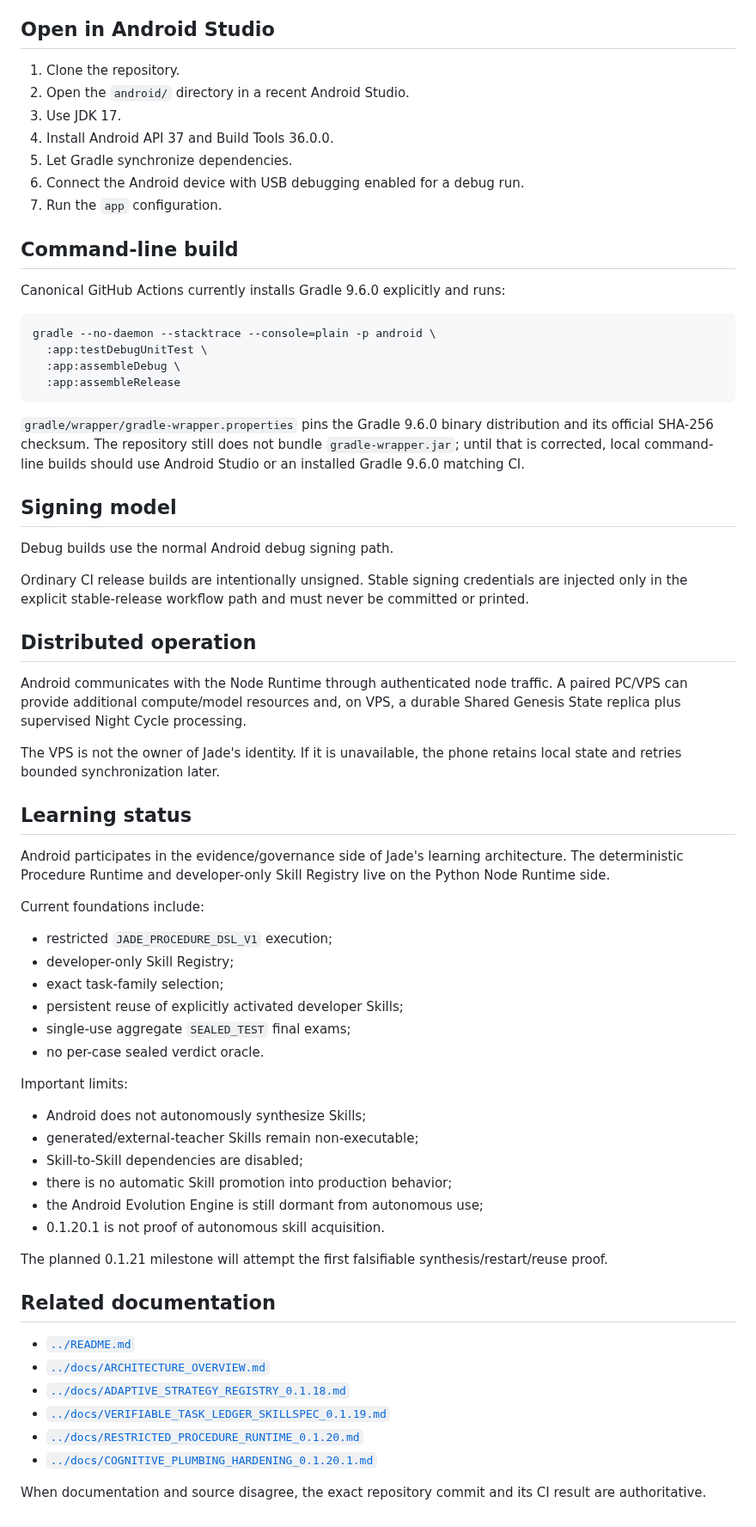
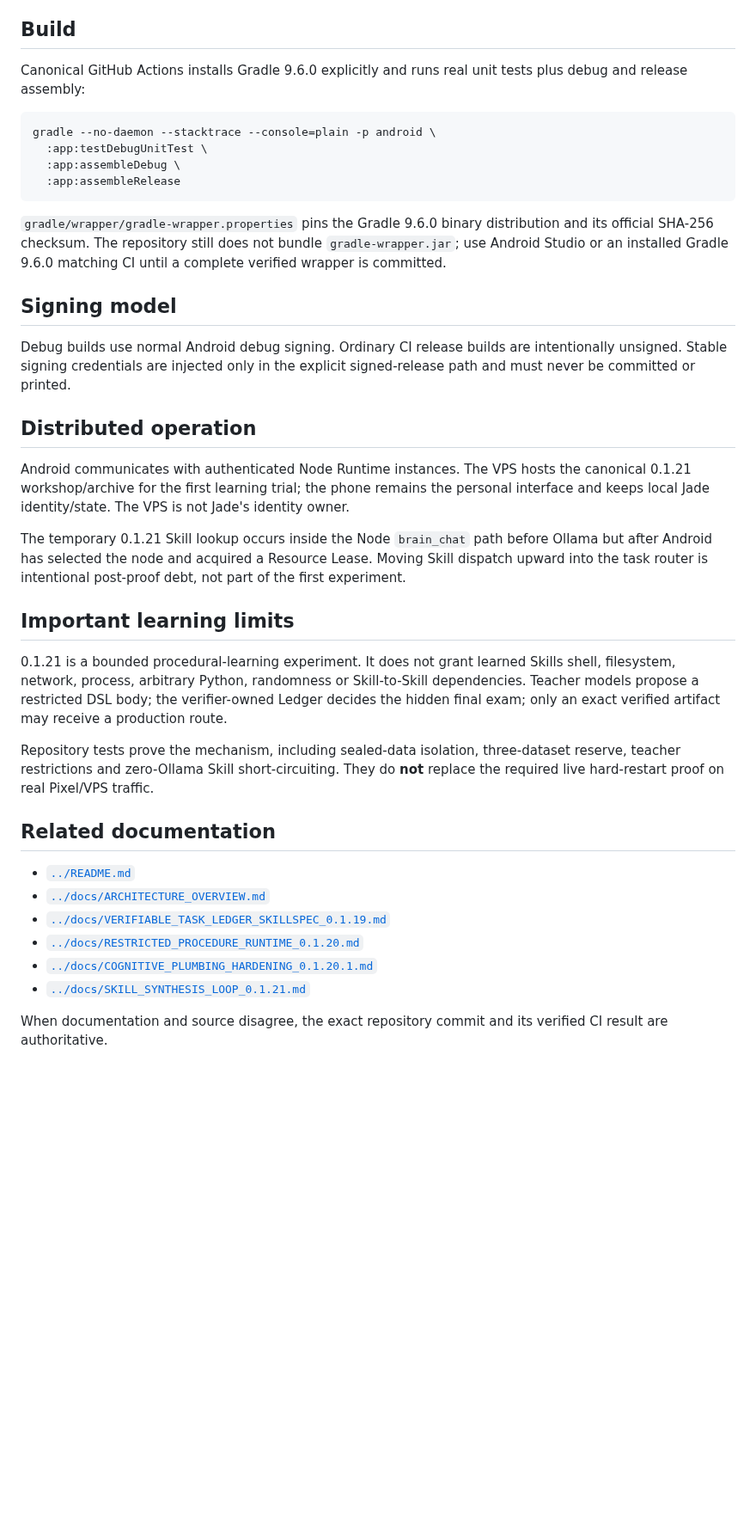
Before and after one commit to vadorus/Jade-genesis, a Markdown page: android/README.md, the part around one of its changes. Shown at 86% size. Drawn GitHub-style; blank space fills up the shorter version.

````diff
--- a/android/README.md
+++ b/android/README.md
@@ -58,19 +80,9 @@ See [`../docs/COGNITIVE_PLUMBING_HARDENING_0.1.20.1.md`](../docs/COGNITIVE_PLUMB
 - Room 3.0.2
 - DataStore 1.2.1
 
-## Open in Android Studio
+## Build
 
-1. Clone the repository.
-2. Open the `android/` directory in a recent Android Studio.
-3. Use JDK 17.
-4. Install Android API 37 and Build Tools 36.0.0.
-5. Let Gradle synchronize dependencies.
-6. Connect the Android device with USB debugging enabled for a debug run.
-7. Run the `app` configuration.
-
-## Command-line build
-
-Canonical GitHub Actions currently installs Gradle 9.6.0 explicitly and runs:
+Canonical GitHub Actions installs Gradle 9.6.0 explicitly and runs real unit tests plus debug and release assembly:
 
 ```bash
 gradle --no-daemon --stacktrace --console=plain -p android \
@@ -79,51 +91,31 @@ gradle --no-daemon --stacktrace --console=plain -p android \
   :app:assembleRelease
 ```
 
-`gradle/wrapper/gradle-wrapper.properties` pins the Gradle 9.6.0 binary distribution and its official SHA-256 checksum. The repository still does not bundle `gradle-wrapper.jar`; until that is corrected, local command-line builds should use Android Studio or an installed Gradle 9.6.0 matching CI.
+`gradle/wrapper/gradle-wrapper.properties` pins the Gradle 9.6.0 binary distribution and its official SHA-256 checksum. The repository still does not bundle `gradle-wrapper.jar`; use Android Studio or an installed Gradle 9.6.0 matching CI until a complete verified wrapper is committed.
 
 ## Signing model
 
-Debug builds use the normal Android debug signing path.
-
-Ordinary CI release builds are intentionally unsigned. Stable signing credentials are injected only in the explicit stable-release workflow path and must never be committed or printed.
+Debug builds use normal Android debug signing. Ordinary CI release builds are intentionally unsigned. Stable signing credentials are injected only in the explicit signed-release path and must never be committed or printed.
 
 ## Distributed operation
 
-Android communicates with the Node Runtime through authenticated node traffic. A paired PC/VPS can provide additional compute/model resources and, on VPS, a durable Shared Genesis State replica plus supervised Night Cycle processing.
+Android communicates with authenticated Node Runtime instances. The VPS hosts the canonical 0.1.21 workshop/archive for the first learning trial; the phone remains the personal interface and keeps local Jade identity/state. The VPS is not Jade's identity owner.
 
-The VPS is not the owner of Jade's identity. If it is unavailable, the phone retains local state and retries bounded synchronization later.
+The temporary 0.1.21 Skill lookup occurs inside the Node `brain_chat` path before Ollama but after Android has selected the node and acquired a Resource Lease. Moving Skill dispatch upward into the task router is intentional post-proof debt, not part of the first experiment.
 
-## Learning status
+## Important learning limits
 
-Android participates in the evidence/governance side of Jade's learning architecture. The deterministic Procedure Runtime and developer-only Skill Registry live on the Python Node Runtime side.
+0.1.21 is a bounded procedural-learning experiment. It does not grant learned Skills shell, filesystem, network, process, arbitrary Python, randomness or Skill-to-Skill dependencies. Teacher models propose a restricted DSL body; the verifier-owned Ledger decides the hidden final exam; only an exact verified artifact may receive a production route.
 
-Current foundations include:
-
-- restricted `JADE_PROCEDURE_DSL_V1` execution;
-- developer-only Skill Registry;
-- exact task-family selection;
-- persistent reuse of explicitly activated developer Skills;
-- single-use aggregate `SEALED_TEST` final exams;
-- no per-case sealed verdict oracle.
-
-Important limits:
-
-- Android does not autonomously synthesize Skills;
-- generated/external-teacher Skills remain non-executable;
-- Skill-to-Skill dependencies are disabled;
-- there is no automatic Skill promotion into production behavior;
-- the Android Evolution Engine is still dormant from autonomous use;
-- 0.1.20.1 is not proof of autonomous skill acquisition.
-
-The planned 0.1.21 milestone will attempt the first falsifiable synthesis/restart/reuse proof.
+Repository tests prove the mechanism, including sealed-data isolation, three-dataset reserve, teacher restrictions and zero-Ollama Skill short-circuiting. They do **not** replace the required live hard-restart proof on real Pixel/VPS traffic.
 
 ## Related documentation
 
 - [`../README.md`](../README.md)
 - [`../docs/ARCHITECTURE_OVERVIEW.md`](../docs/ARCHITECTURE_OVERVIEW.md)
-- [`../docs/ADAPTIVE_STRATEGY_REGISTRY_0.1.18.md`](../docs/ADAPTIVE_STRATEGY_REGISTRY_0.1.18.md)
 - [`../docs/VERIFIABLE_TASK_LEDGER_SKILLSPEC_0.1.19.md`](../docs/VERIFIABLE_TASK_LEDGER_SKILLSPEC_0.1.19.md)
 - [`../docs/RESTRICTED_PROCEDURE_RUNTIME_0.1.20.md`](../docs/RESTRICTED_PROCEDURE_RUNTIME_0.1.20.md)
 - [`../docs/COGNITIVE_PLUMBING_HARDENING_0.1.20.1.md`](../docs/COGNITIVE_PLUMBING_HARDENING_0.1.20.1.md)
+- [`../docs/SKILL_SYNTHESIS_LOOP_0.1.21.md`](../docs/SKILL_SYNTHESIS_LOOP_0.1.21.md)
 
-When documentation and source disagree, the exact repository commit and its CI result are authoritative.
+When documentation and source disagree, the exact repository commit and its verified CI result are authoritative.
````
Also changed, not shown: other parts of android/README.md (+50 -28 lines).
